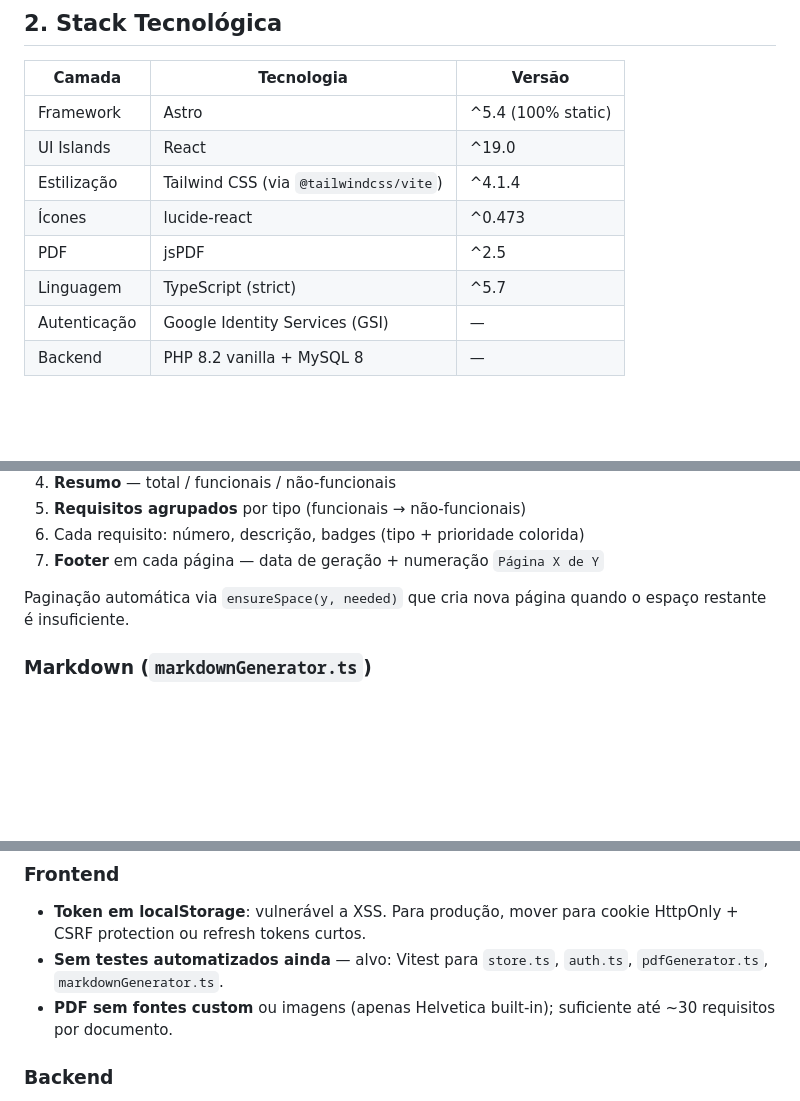
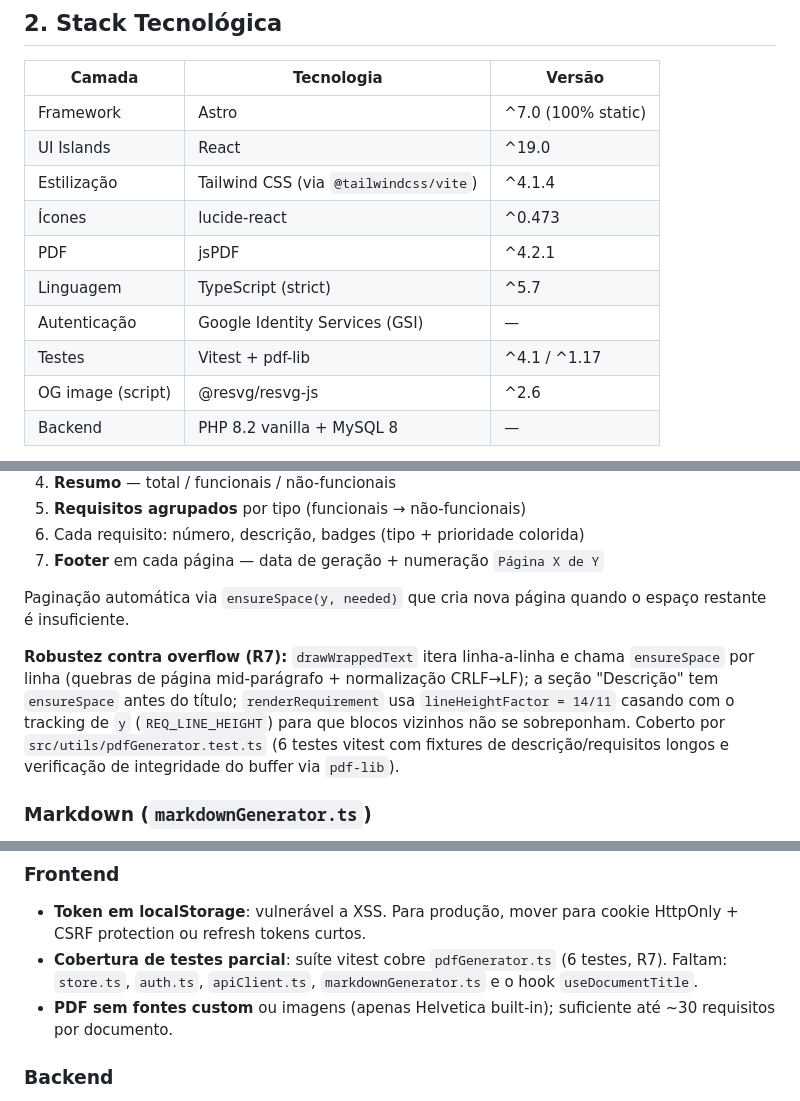
Before and after one commit to marcosramoss/doclyflow, a Markdown page: CONTEXT.md, 3 parts joined by grey strips. Drawn GitHub-style; blank space fills up the shorter version.

```diff
--- a/CONTEXT.md
+++ b/CONTEXT.md
@@ -27,13 +27,15 @@ O **Doclyflow** permite criar, organizar e exportar documentos de levantamento d
 
 | Camada              | Tecnologia                         | Versão        |
 |---------------------|------------------------------------|---------------|
-| Framework           | Astro                              | ^5.4 (100% static) |
+| Framework           | Astro                              | ^7.0 (100% static) |
 | UI Islands          | React                              | ^19.0         |
 | Estilização         | Tailwind CSS (via `@tailwindcss/vite`) | ^4.1.4     |
 | Ícones              | lucide-react                       | ^0.473        |
-| PDF                 | jsPDF                              | ^2.5          |
+| PDF                 | jsPDF                              | ^4.2.1        |
 | Linguagem           | TypeScript (strict)                | ^5.7          |
 | Autenticação        | Google Identity Services (GSI)     | —             |
+| Testes              | Vitest + pdf-lib                   | ^4.1 / ^1.17  |
+| OG image (script)   | @resvg/resvg-js                    | ^2.6          |
 | Backend             | PHP 8.2 vanilla + MySQL 8          | —             |
 
 > O projeto é **100% estático**. `astro.config.mjs` não declara nenhum SSR adapter — leitura dinâmica de `?id=<uuid>` em `/painel/document` é resolvida client-side dentro da ilha React `DocumentView`. O `astro.config.mjs` faz **fail-fast** se `PUBLIC_API_URL` não estiver definida no `.env` (com mensagem explicando como criar o arquivo).
@@ -328,6 +334,8 @@ php -S 127.0.0.1:8080 -t api/public
 
 Paginação automática via `ensureSpace(y, needed)` que cria nova página quando o espaço restante é insuficiente.
 
+**Robustez contra overflow (R7):** `drawWrappedText` itera linha-a-linha e chama `ensureSpace` por linha (quebras de página mid-parágrafo + normalização CRLF→LF); a seção "Descrição" tem `ensureSpace` antes do título; `renderRequirement` usa `lineHeightFactor = 14/11` casando com o tracking de `y` (`REQ_LINE_HEIGHT`) para que blocos vizinhos não se sobreponham. Coberto por `src/utils/pdfGenerator.test.ts` (6 testes vitest com fixtures de descrição/requisitos longos e verificação de integridade do buffer via `pdf-lib`).
+
 ### Markdown (`markdownGenerator.ts`)
 
 - Função pública: `downloadDocumentMarkdown(doc)` — dispara download de `<safeName>_requisitos.md`.
@@ -421,7 +429,7 @@ Mais detalhes: `deploy/README.md` (deploy XAMPP), `api/README.md` (backend detal
 
 ### Frontend
 - **Token em localStorage**: vulnerável a XSS. Para produção, mover para cookie HttpOnly + CSRF protection ou refresh tokens curtos.
-- **Sem testes automatizados ainda** — alvo: Vitest para `store.ts`, `auth.ts`, `pdfGenerator.ts`, `markdownGenerator.ts`.
+- **Cobertura de testes parcial**: suíte vitest cobre `pdfGenerator.ts` (6 testes, R7). Faltam: `store.ts`, `auth.ts`, `apiClient.ts`, `markdownGenerator.ts` e o hook `useDocumentTitle`.
 - **PDF sem fontes custom** ou imagens (apenas Helvetica built-in); suficiente até ~30 requisitos por documento.
 
 ### Backend
```
Also changed, not shown: other parts of CONTEXT.md (+17 -4 lines).
